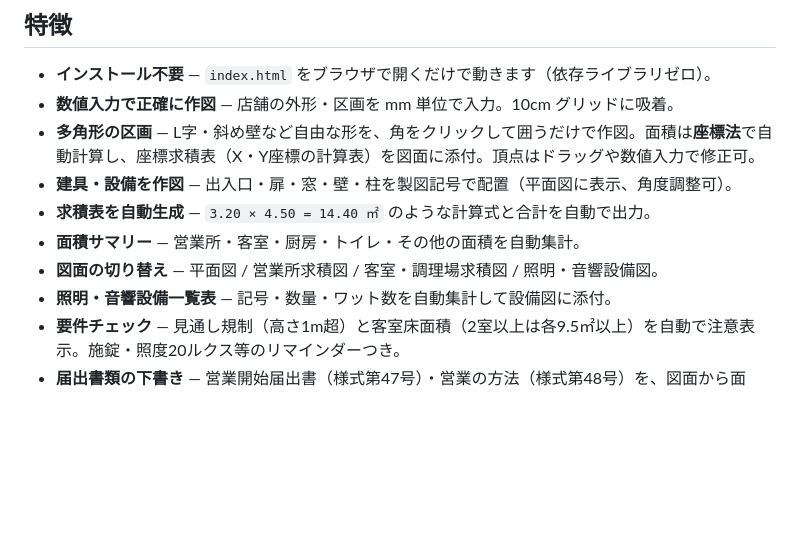
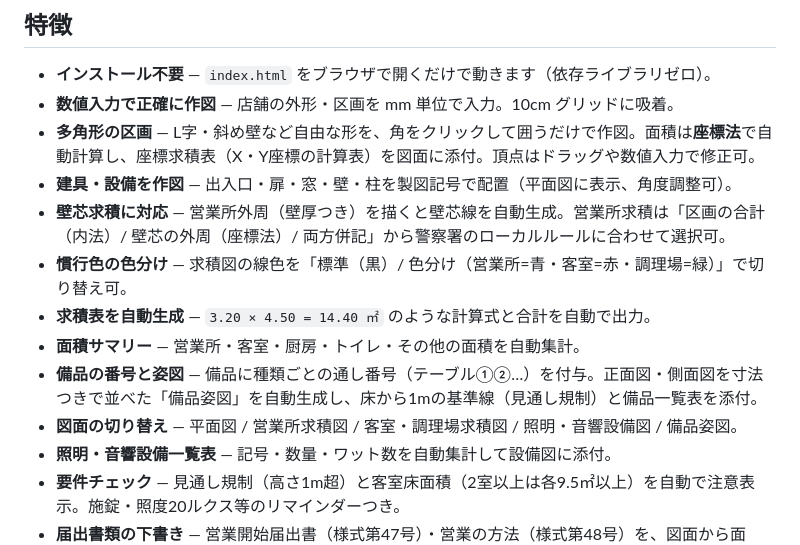
Before and after one commit to ito-sann/fueiho-zumen-beta, a Markdown page: README.md, the part around the change. Rendered like a GitHub page; blank space fills up the shorter version.

Commit message:
docs: READMEに壁芯求積・色分け・備品番号・備品姿図を追記
Co-Authored-By: Claude Fable 5 <noreply@anthropic.com>

```diff
--- a/README.md
+++ b/README.md
@@ -11,9 +11,12 @@
 - **数値入力で正確に作図** — 店舗の外形・区画を mm 単位で入力。10cm グリッドに吸着。
 - **多角形の区画** — L字・斜め壁など自由な形を、角をクリックして囲うだけで作図。面積は**座標法**で自動計算し、座標求積表（X・Y座標の計算表）を図面に添付。頂点はドラッグや数値入力で修正可。
 - **建具・設備を作図** — 出入口・扉・窓・壁・柱を製図記号で配置（平面図に表示、角度調整可）。
+- **壁芯求積に対応** — 営業所外周（壁厚つき）を描くと壁芯線を自動生成。営業所求積は「区画の合計（内法）/ 壁芯の外周（座標法）/ 両方併記」から警察署のローカルルールに合わせて選択可。
+- **慣行色の色分け** — 求積図の線色を「標準（黒）/ 色分け（営業所=青・客室=赤・調理場=緑）」で切り替え可。
 - **求積表を自動生成** — `3.20 × 4.50 = 14.40 ㎡` のような計算式と合計を自動で出力。
 - **面積サマリー** — 営業所・客室・厨房・トイレ・その他の面積を自動集計。
-- **図面の切り替え** — 平面図 / 営業所求積図 / 客室・調理場求積図 / 照明・音響設備図。
+- **備品の番号と姿図** — 備品に種類ごとの通し番号（テーブル①②…）を付与。正面図・側面図を寸法つきで並べた「備品姿図」を自動生成し、床から1mの基準線（見通し規制）と備品一覧表を添付。
+- **図面の切り替え** — 平面図 / 営業所求積図 / 客室・調理場求積図 / 照明・音響設備図 / 備品姿図。
 - **照明・音響設備一覧表** — 記号・数量・ワット数を自動集計して設備図に添付。
 - **要件チェック** — 見通し規制（高さ1m超）と客室床面積（2室以上は各9.5㎡以上）を自動で注意表示。施錠・照度20ルクス等のリマインダーつき。
 - **届出書類の下書き** — 営業開始届出書（様式第47号）・営業の方法（様式第48号）を、図面から面積・客室数・設備を自動転記して生成。下線部はその場で編集可。
```
